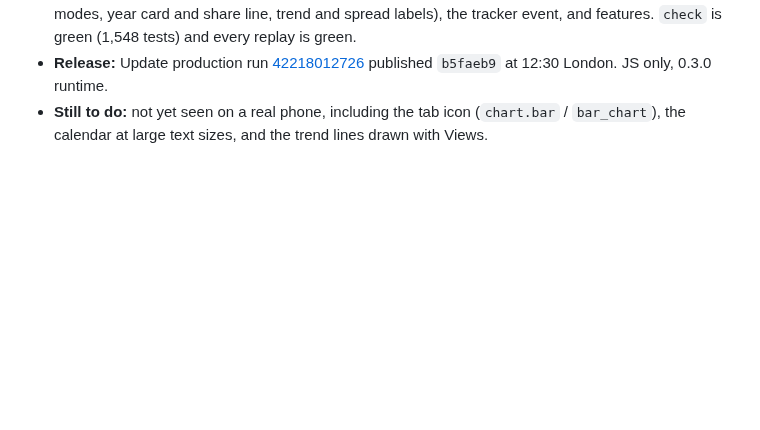
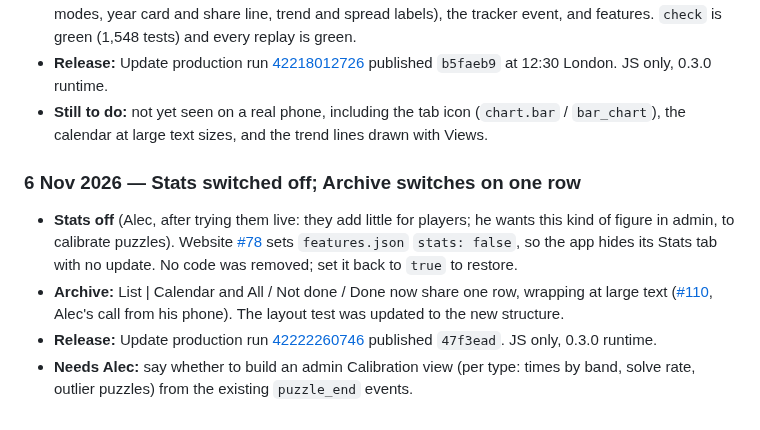
Before and after one commit to alecldarlow-cell/Daily-noodle-app, a Markdown page: docs/log.md, the part around the change. Drawn GitHub-style; blank space fills up the shorter version.

Commit message:
docs: log stats off and the one-row Archive switches
Co-Authored-By: Claude Opus 5.5 <noreply@anthropic.com>
Claude-Session: https://claude.ai/code/session_0131zz9TrsPSAwHiU2rNEuC7

```diff
--- a/docs/log.md
+++ b/docs/log.md
@@ -909,3 +909,10 @@ Alec ran an outside review of the app and asked for its findings to be checked a
 - **Tests proved:** a differential test where the app's stats equal `dn-stats.js` on 150 random save sets, in every mode and on every date. Calendar unit and screen tests, Stats screen tests (read-only, modes, year card and share line, trend and spread labels), the tracker event, and features. `check` is green (1,548 tests) and every replay is green.
 - **Release:** Update production run [42218012726](https://github.com/alecldarlow-cell/Daily-noodle-app/actions/runs/42218012726) published `b5faeb9` at 12:30 London. JS only, 0.3.0 runtime.
 - **Still to do:** not yet seen on a real phone, including the tab icon (`chart.bar` / `bar_chart`), the calendar at large text sizes, and the trend lines drawn with Views.
+
+### 6 Nov 2026 — Stats switched off; Archive switches on one row
+
+- **Stats off** (Alec, after trying them live: they add little for players; he wants this kind of figure in admin, to calibrate puzzles). Website [#78](https://github.com/alecldarlow-cell/dailynoodle/pull/78) sets `features.json` `stats: false`, so the app hides its Stats tab with no update. No code was removed; set it back to `true` to restore.
+- **Archive:** List | Calendar and All / Not done / Done now share one row, wrapping at large text ([#110](https://github.com/alecldarlow-cell/Daily-noodle-app/pull/110), Alec's call from his phone). The layout test was updated to the new structure.
+- **Release:** Update production run [42222260746](https://github.com/alecldarlow-cell/Daily-noodle-app/actions/runs/42222260746) published `47f3ead`. JS only, 0.3.0 runtime.
+- **Needs Alec:** say whether to build an admin Calibration view (per type: times by band, solve rate, outlier puzzles) from the existing `puzzle_end` events.
```
